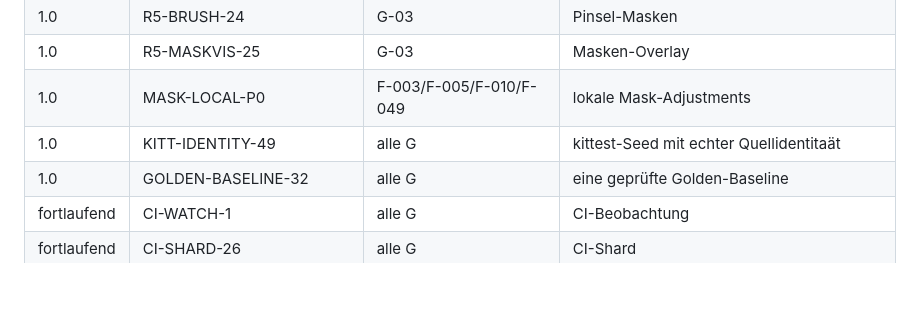
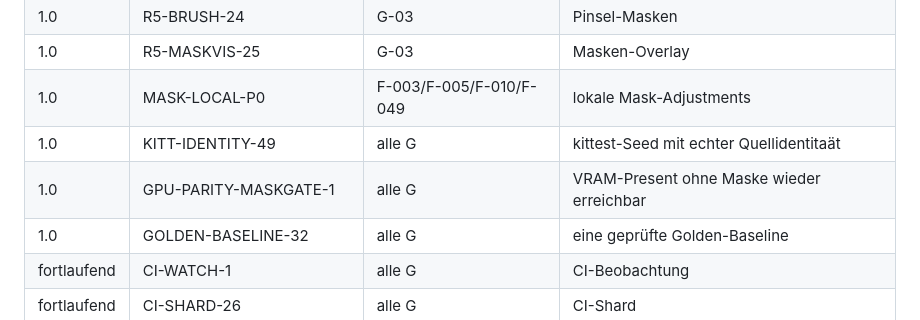
Before and after one commit to reisi007/LuminaRust, a Markdown page: Agents.todo.md, the part around one of its changes. GitHub-like rendering; blank space fills up the shorter version.

```diff
--- a/Agents.todo.md
+++ b/Agents.todo.md
@@ -171,6 +171,7 @@ sind aus einem gemessenen Widerspruch entstanden, nicht aus einer Absicht:
 | 1.0 | R5-MASKVIS-25 | G-03 | Masken-Overlay |
 | 1.0 | MASK-LOCAL-P0 | F-003/F-005/F-010/F-049 | lokale Mask-Adjustments |
 | 1.0 | KITT-IDENTITY-49 | alle G | kittest-Seed mit echter Quellidentitaät |
+| 1.0 | GPU-PARITY-MASKGATE-1 | alle G | VRAM-Present ohne Maske wieder erreichbar |
 | 1.0 | GOLDEN-BASELINE-32 | alle G | eine geprüfte Golden-Baseline |
 | fortlaufend | CI-WATCH-1 | alle G | CI-Beobachtung |
 | fortlaufend | CI-SHARD-26 | alle G | CI-Shard |
```
Also changed, not shown: other parts of Agents.todo.md (+1 -0 lines).
